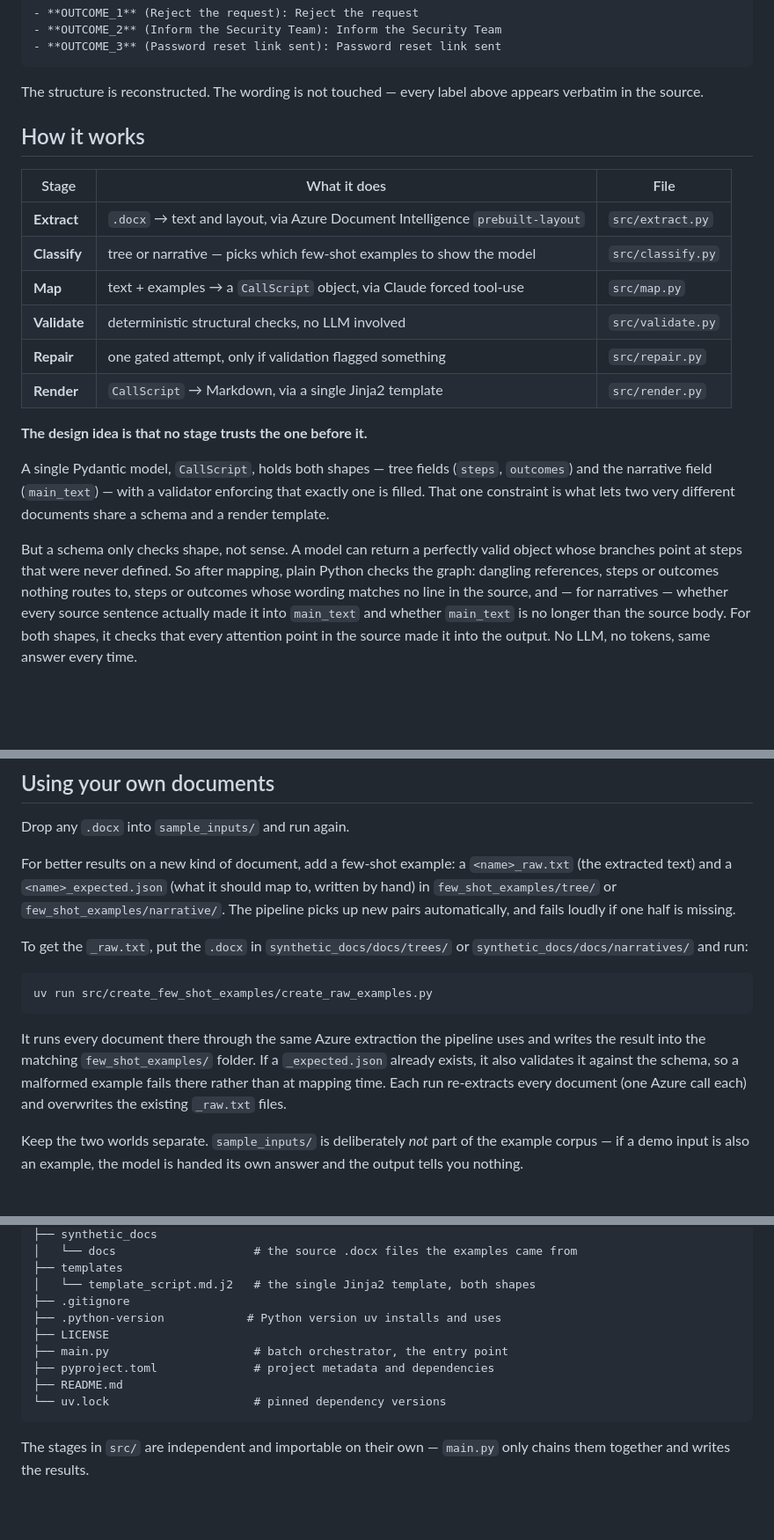
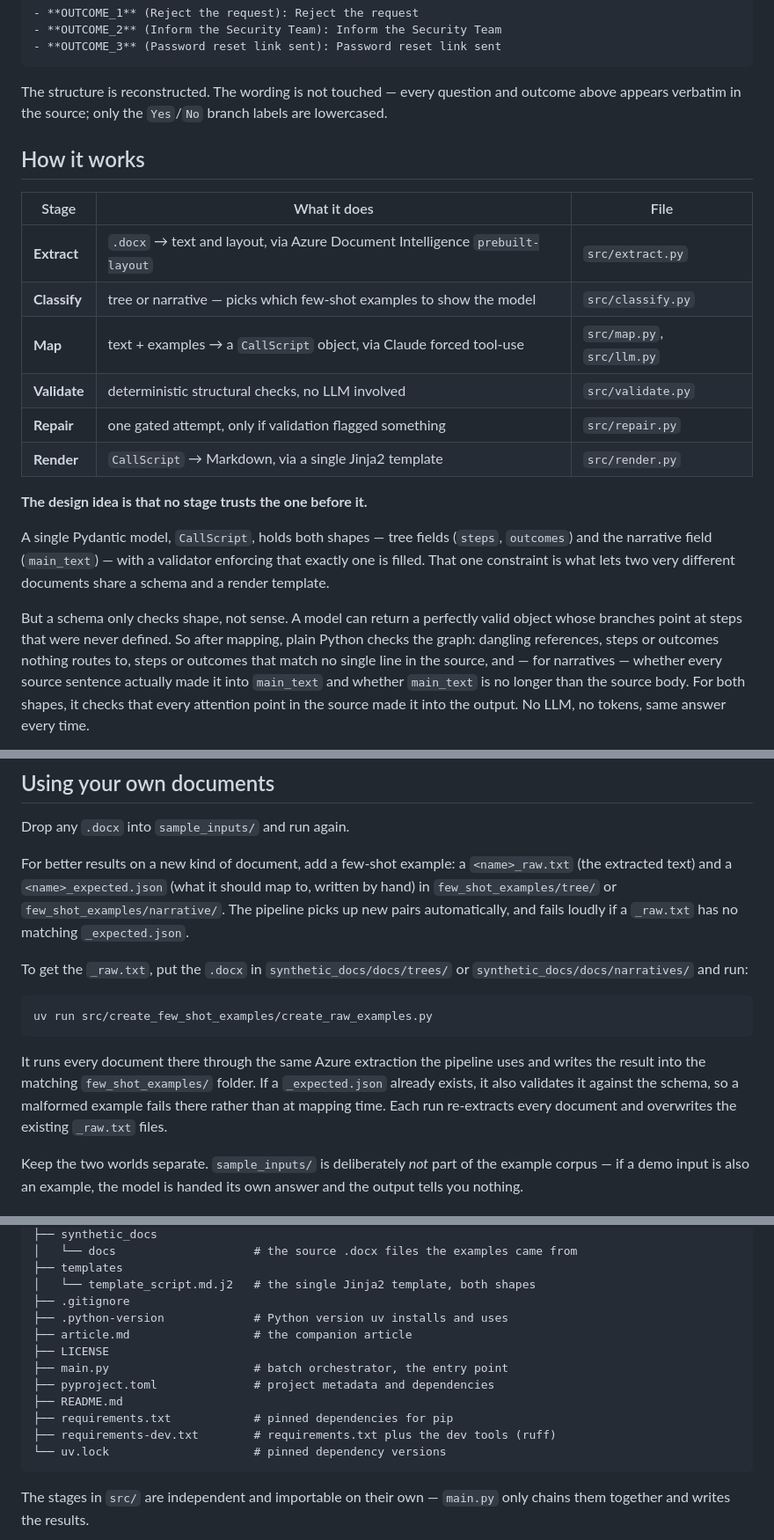
Before and after one commit to agileactors/agile-actors-azure-doc-to-md, a Markdown page: README.md, 3 parts joined by grey strips. Shown at 88% size. Rendered like a GitHub page; blank space fills up the shorter version.

````diff
--- a/README.md
+++ b/README.md
@@ -58,8 +58,9 @@ Here is the same document after a run:
 - **OUTCOME_3** (Password reset link sent): Password reset link sent
 ```
 
-The structure is reconstructed. The wording is not touched — every label above
-appears verbatim in the source.
+The structure is reconstructed. The wording is not touched — every question and
+outcome above appears verbatim in the source; only the `Yes`/`No` branch labels
+are lowercased.
 
 ## How it works
 
@@ -67,7 +68,7 @@ appears verbatim in the source.
 |---|---|---|
 | **Extract** | `.docx` → text and layout, via Azure Document Intelligence `prebuilt-layout` | `src/extract.py` |
 | **Classify** | tree or narrative — picks which few-shot examples to show the model | `src/classify.py` |
-| **Map** | text + examples → a `CallScript` object, via Claude forced tool-use | `src/map.py` |
+| **Map** | text + examples → a `CallScript` object, via Claude forced tool-use | `src/map.py`, `src/llm.py` |
 | **Validate** | deterministic structural checks, no LLM involved | `src/validate.py` |
 | **Repair** | one gated attempt, only if validation flagged something | `src/repair.py` |
 | **Render** | `CallScript` → Markdown, via a single Jinja2 template | `src/render.py` |
@@ -82,7 +83,7 @@ documents share a schema and a render template.
 But a schema only checks shape, not sense. A model can return a perfectly valid
 object whose branches point at steps that were never defined. So after mapping,
 plain Python checks the graph: dangling references, steps or outcomes nothing routes to,
-steps or outcomes whose wording matches no line in the source, and — for
+steps or outcomes that match no single line in the source, and — for
 narratives — whether every source sentence actually made it into `main_text`
 and whether `main_text` is no longer than the source body. For both shapes, it
 checks that every attention point in the source made it into the output. No LLM,
@@ -156,7 +157,7 @@ For better results on a new kind of document, add a few-shot example: a
 `<name>_raw.txt` (the extracted text) and a `<name>_expected.json` (what it
 should map to, written by hand) in `few_shot_examples/tree/` or
 `few_shot_examples/narrative/`. The pipeline picks up new pairs automatically,
-and fails loudly if one half is missing.
+and fails loudly if a `_raw.txt` has no matching `_expected.json`.
 
 To get the `_raw.txt`, put the `.docx` in `synthetic_docs/docs/trees/` or
 `synthetic_docs/docs/narratives/` and run:
@@ -168,8 +169,8 @@ uv run src/create_few_shot_examples/create_raw_examples.py
 It runs every document there through the same Azure extraction the pipeline
 uses and writes the result into the matching `few_shot_examples/` folder. If a
 `_expected.json` already exists, it also validates it against the schema, so a
-malformed example fails there rather than at mapping time. Each run re-extracts every document (one
-Azure call each) and overwrites the existing `_raw.txt` files.
+malformed example fails there rather than at mapping time. Each run re-extracts
+every document and overwrites the existing `_raw.txt` files.
 
 Keep the two worlds separate. `sample_inputs/` is deliberately *not* part of the
 example corpus — if a demo input is also an example, the model is handed its own
@@ -208,11 +209,14 @@ answer and the output tells you nothing.
 ├── templates
 │   └── template_script.md.j2   # the single Jinja2 template, both shapes
 ├── .gitignore
-├── .python-version            # Python version uv installs and uses
+├── .python-version             # Python version uv installs and uses
+├── article.md                  # the companion article
 ├── LICENSE
 ├── main.py                     # batch orchestrator, the entry point
 ├── pyproject.toml              # project metadata and dependencies
 ├── README.md
+├── requirements.txt            # pinned dependencies for pip
+├── requirements-dev.txt        # requirements.txt plus the dev tools (ruff)
 └── uv.lock                     # pinned dependency versions
 ```
 
````
Also changed, not shown: other parts of README.md (+1 -1 lines).
